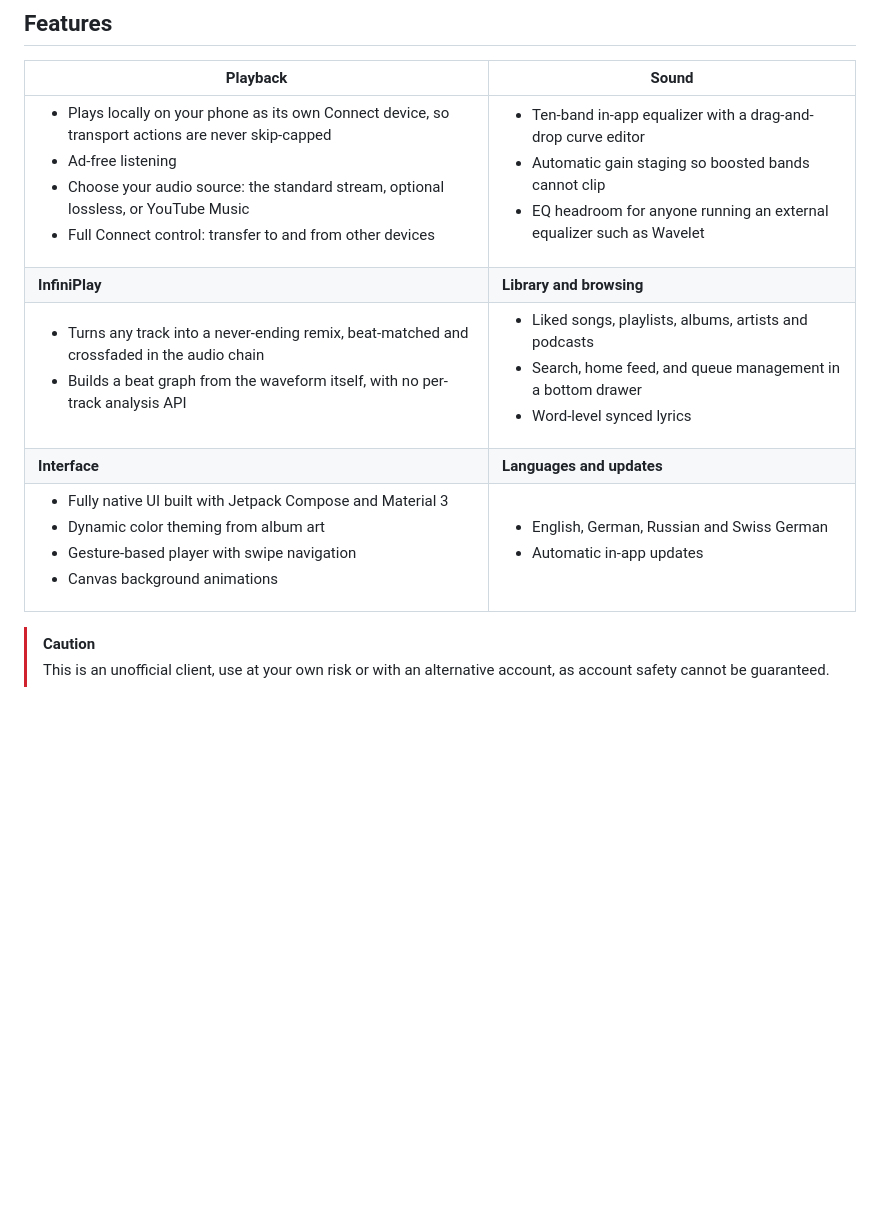
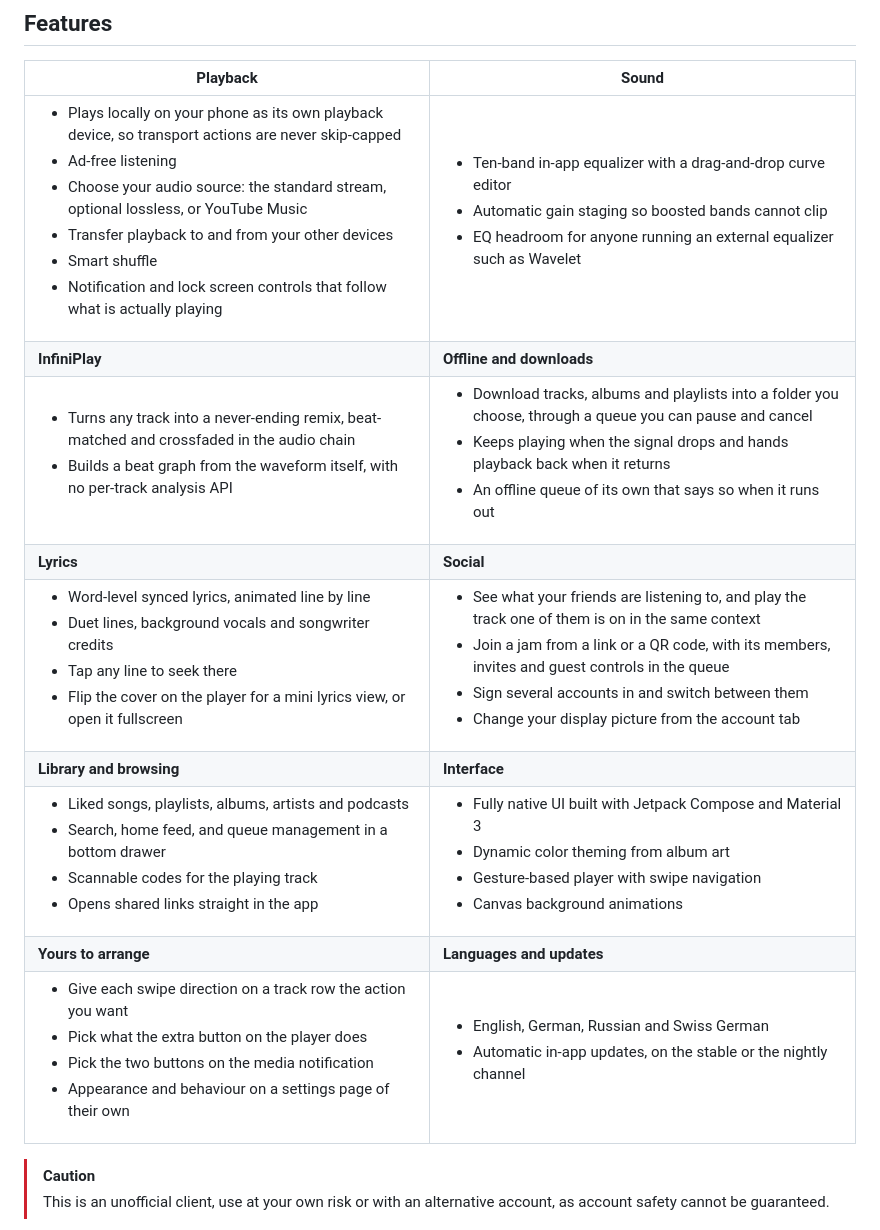
Before and after one commit to PianoNic/Snepilatch, a Markdown page: README.md, the part around the change. Drawn GitHub-style; blank space fills up the shorter version.

Commit message:
docs: bring the README feature list up to date

```diff
--- a/README.md
+++ b/README.md
@@ -22,11 +22,15 @@
 
 | Playback | Sound |
 | --- | --- |
-| <ul><li>Plays locally on your phone as its own Connect device, so transport actions are never skip-capped</li><li>Ad-free listening</li><li>Choose your audio source: the standard stream, optional lossless, or YouTube Music</li><li>Full Connect control: transfer to and from other devices</li></ul> | <ul><li>Ten-band in-app equalizer with a drag-and-drop curve editor</li><li>Automatic gain staging so boosted bands cannot clip</li><li>EQ headroom for anyone running an external equalizer such as Wavelet</li></ul> |
-| **InfiniPlay** | **Library and browsing** |
-| <ul><li>Turns any track into a never-ending remix, beat-matched and crossfaded in the audio chain</li><li>Builds a beat graph from the waveform itself, with no per-track analysis API</li></ul> | <ul><li>Liked songs, playlists, albums, artists and podcasts</li><li>Search, home feed, and queue management in a bottom drawer</li><li>Word-level synced lyrics</li></ul> |
-| **Interface** | **Languages and updates** |
-| <ul><li>Fully native UI built with Jetpack Compose and Material 3</li><li>Dynamic color theming from album art</li><li>Gesture-based player with swipe navigation</li><li>Canvas background animations</li></ul> | <ul><li>English, German, Russian and Swiss German</li><li>Automatic in-app updates</li></ul> |
+| <ul><li>Plays locally on your phone as its own playback device, so transport actions are never skip-capped</li><li>Ad-free listening</li><li>Choose your audio source: the standard stream, optional lossless, or YouTube Music</li><li>Transfer playback to and from your other devices</li><li>Smart shuffle</li><li>Notification and lock screen controls that follow what is actually playing</li></ul> | <ul><li>Ten-band in-app equalizer with a drag-and-drop curve editor</li><li>Automatic gain staging so boosted bands cannot clip</li><li>EQ headroom for anyone running an external equalizer such as Wavelet</li></ul> |
+| **InfiniPlay** | **Offline and downloads** |
+| <ul><li>Turns any track into a never-ending remix, beat-matched and crossfaded in the audio chain</li><li>Builds a beat graph from the waveform itself, with no per-track analysis API</li></ul> | <ul><li>Download tracks, albums and playlists into a folder you choose, through a queue you can pause and cancel</li><li>Keeps playing when the signal drops and hands playback back when it returns</li><li>An offline queue of its own that says so when it runs out</li></ul> |
+| **Lyrics** | **Social** |
+| <ul><li>Word-level synced lyrics, animated line by line</li><li>Duet lines, background vocals and songwriter credits</li><li>Tap any line to seek there</li><li>Flip the cover on the player for a mini lyrics view, or open it fullscreen</li></ul> | <ul><li>See what your friends are listening to, and play the track one of them is on in the same context</li><li>Join a jam from a link or a QR code, with its members, invites and guest controls in the queue</li><li>Sign several accounts in and switch between them</li><li>Change your display picture from the account tab</li></ul> |
+| **Library and browsing** | **Interface** |
+| <ul><li>Liked songs, playlists, albums, artists and podcasts</li><li>Search, home feed, and queue management in a bottom drawer</li><li>Scannable codes for the playing track</li><li>Opens shared links straight in the app</li></ul> | <ul><li>Fully native UI built with Jetpack Compose and Material 3</li><li>Dynamic color theming from album art</li><li>Gesture-based player with swipe navigation</li><li>Canvas background animations</li></ul> |
+| **Yours to arrange** | **Languages and updates** |
+| <ul><li>Give each swipe direction on a track row the action you want</li><li>Pick what the extra button on the player does</li><li>Pick the two buttons on the media notification</li><li>Appearance and behaviour on a settings page of their own</li></ul> | <ul><li>English, German, Russian and Swiss German</li><li>Automatic in-app updates, on the stable or the nightly channel</li></ul> |
 
 > [!CAUTION]
 > This is an unofficial client, use at your own risk or with an alternative account, as account safety cannot be guaranteed.
```
